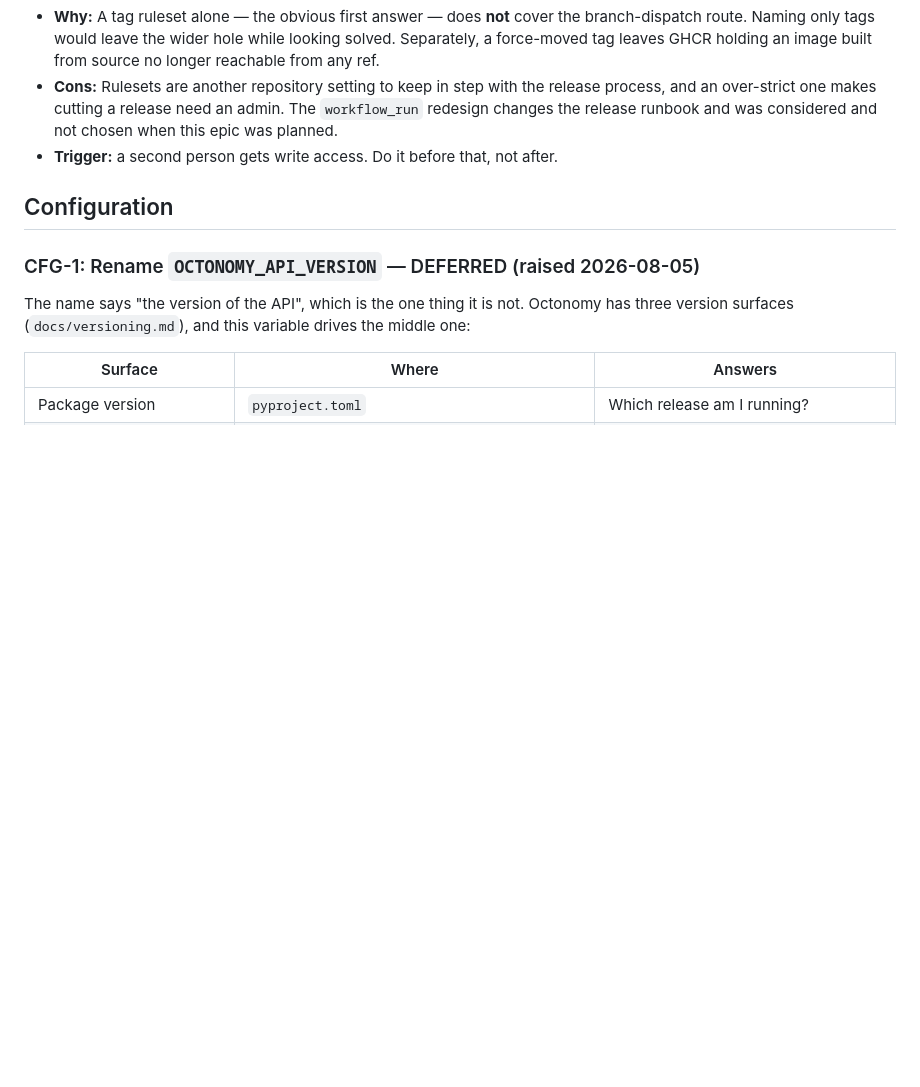
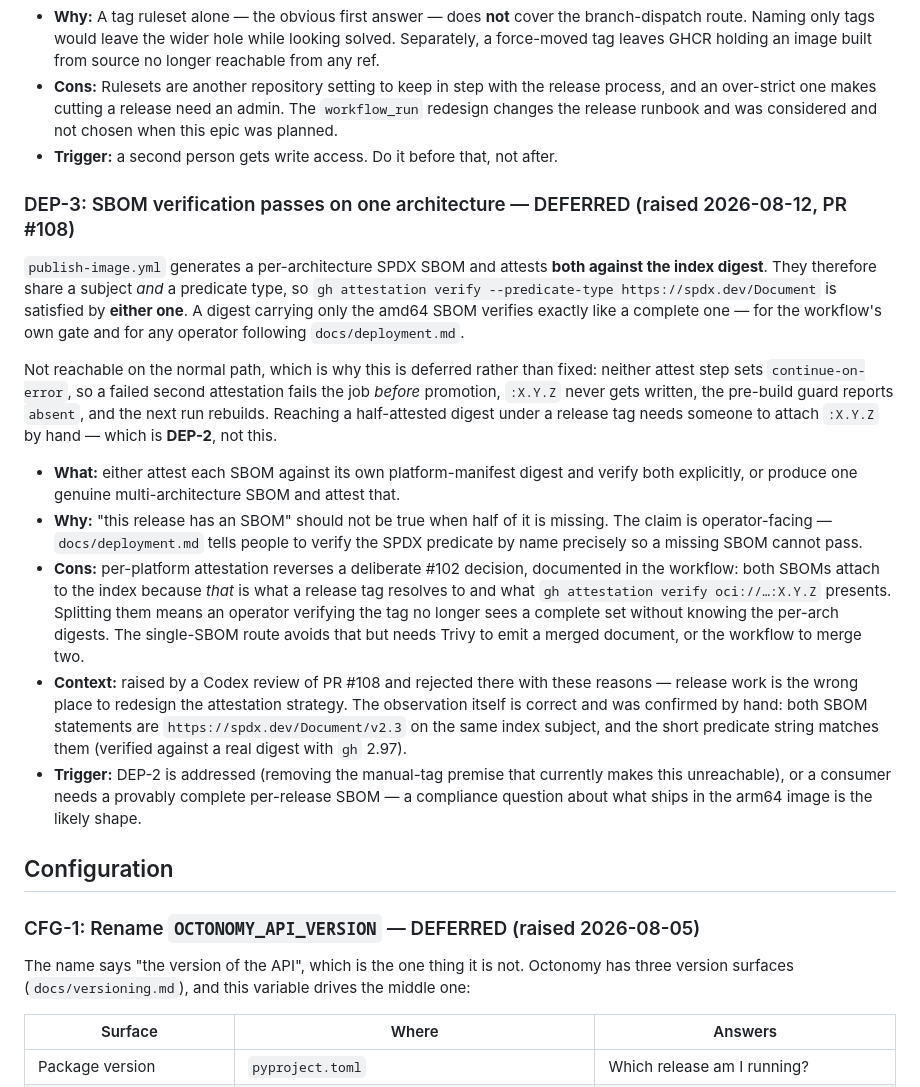
Before and after one commit to octoverse-id/octonomy, a Markdown page: TODOS.md, the part around the change. Drawn GitHub-style; blank space fills up the shorter version.

Commit message:
docs: track the SBOM gap as DEP-3 and correct the gh version floors
Two follow-ups from the 3.1.0 release that were living only in a PR thread.
TODOS.md says each item should carry enough context to pick up cold, and a
comment on a merged PR is where that goes to die.

DEP-3 records the SBOM finding a Codex review raised against #108. Both
per-architecture SBOMs are attested against the index digest, so they share a
subject and a predicate type and `--predicate-type https://spdx.dev/Document` is
satisfied by either one — a digest carrying only the amd64 SBOM verifies exactly
like a complete one, for the workflow's own gate and for anyone following
docs/deployment.md. It was rejected during the release for reasons that still
hold, and the entry keeps them rather than just the conclusion: neither attest
step sets continue-on-error, so a failed second attestation fails the job before
promotion and the tag never exists, which means reaching a half-attested release
digest requires a manual tag push — DEP-2, not this. The entry also records why
the obvious fix is not free: attaching SBOMs per platform manifest reverses a
deliberate #102 decision that the index is what a release tag resolves to and
what an operator actually verifies.

The gh caveats block was written against gh 2.4.0 and had drifted into telling
readers that `--verify-tag` and `--latest` do not exist. They do, and v3.1.0 was
published using both. Rather than swap one unverified claim for another, the
floors are now checked against cli/cli source: --latest 2.19, --verify-tag 2.21,
attestation 2.49, --signer-workflow 2.51, --source-ref/--source-digest 2.68. My
first draft of this said "2.5+" for --verify-tag, which was wrong by sixteen
minor versions — the same guessing this release's review kept catching.

Step 7 now passes --verify-tag, which is a real guard and not decoration: without
it `gh release create` cheerfully CREATES a missing tag, publishing a release
that points at a tag no image was ever built from.

```diff
--- a/TODOS.md
+++ b/TODOS.md
@@ -85,6 +85,38 @@ The in-workflow gates (commit is on main, CI green on main, dispatch-ref shape)
   release runbook and was considered and not chosen when this epic was planned.
 - **Trigger:** a second person gets write access. Do it before that, not after.
 
+### DEP-3: SBOM verification passes on one architecture — DEFERRED (raised 2026-08-12, PR #108)
+`publish-image.yml` generates a per-architecture SPDX SBOM and attests **both against the index
+digest**. They therefore share a subject *and* a predicate type, so
+`gh attestation verify --predicate-type https://spdx.dev/Document` is satisfied by **either one**.
+A digest carrying only the amd64 SBOM verifies exactly like a complete one — for the workflow's own
+gate and for any operator following `docs/deployment.md`.
+
+Not reachable on the normal path, which is why this is deferred rather than fixed: neither attest
+step sets `continue-on-error`, so a failed second attestation fails the job *before* promotion,
+`:X.Y.Z` never gets written, the pre-build guard reports `absent`, and the next run rebuilds.
+Reaching a half-attested digest under a release tag needs someone to attach `:X.Y.Z` by hand —
+which is **DEP-2**, not this.
+
+- **What:** either attest each SBOM against its own platform-manifest digest and verify both
+  explicitly, or produce one genuine multi-architecture SBOM and attest that.
+- **Why:** "this release has an SBOM" should not be true when half of it is missing. The claim is
+  operator-facing — `docs/deployment.md` tells people to verify the SPDX predicate by name
+  precisely so a missing SBOM cannot pass.
+- **Cons:** per-platform attestation reverses a deliberate #102 decision, documented in the
+  workflow: both SBOMs attach to the index because *that* is what a release tag resolves to and
+  what `gh attestation verify oci://…:X.Y.Z` presents. Splitting them means an operator verifying
+  the tag no longer sees a complete set without knowing the per-arch digests. The single-SBOM route
+  avoids that but needs Trivy to emit a merged document, or the workflow to merge two.
+- **Context:** raised by a Codex review of PR #108 and rejected there with these reasons — release
+  work is the wrong place to redesign the attestation strategy. The observation itself is correct
+  and was confirmed by hand: both SBOM statements are `https://spdx.dev/Document/v2.3` on the same
+  index subject, and the short predicate string matches them (verified against a real digest with
+  `gh` 2.97).
+- **Trigger:** DEP-2 is addressed (removing the manual-tag premise that currently makes this
+  unreachable), or a consumer needs a provably complete per-release SBOM — a compliance question
+  about what ships in the arm64 image is the likely shape.
+
 ## Configuration
 
 ### CFG-1: Rename `OCTONOMY_API_VERSION` — DEFERRED (raised 2026-08-05)
```
Also changed, not shown: docs/release.md (+14 -4 lines).
